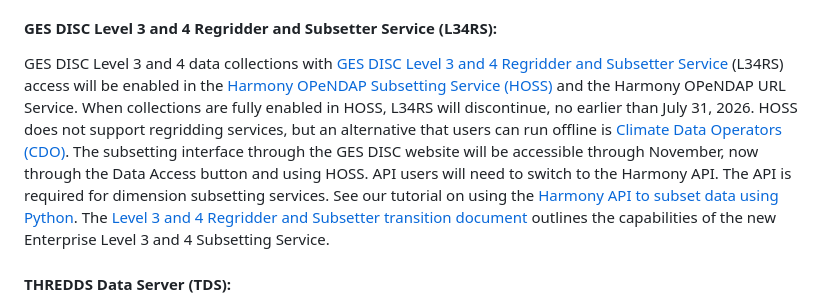
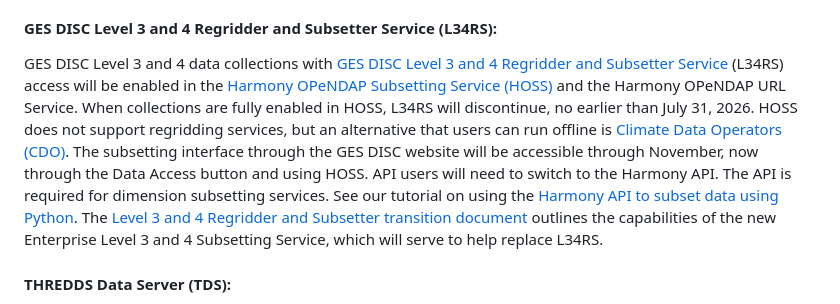
Before and after one commit to nasa/gesdisc-tutorials, a Markdown page: user-guidance/GES_DISC_Migration_to_Earthdata_Website_and_Earthdata_Cloud.md, the part around the change. Rendered like a GitHub page.

Commit message:
Update GES_DISC_Migration_to_Earthdata_Website_and_Earthdata_Cloud.md
Added more text to the end of line 26 to provide clarity that the new Enterprise Subsetter will help replace L34RS

```diff
--- a/user-guidance/GES_DISC_Migration_to_Earthdata_Website_and_Earthdata_Cloud.md
+++ b/user-guidance/GES_DISC_Migration_to_Earthdata_Website_and_Earthdata_Cloud.md
@@ -23,7 +23,7 @@ GES DISC data collections with [OPeNDAP](https://www.opendap.org/documentation/)
 GES DISC Level 2 data collections with [GES DISC Level 2 Subsetter](https://disc.gsfc.nasa.gov/information/howto?keywords=level%202%20subsetter&title=How%20to%20Subset%20Level-2%20Data) access will be transitioned to the [Earthdata Enterprise Subsetter](https://disc.gsfc.nasa.gov/information/howto?keywords=level%202&title=GES%20DISC%20Level%202%20Subsetter%20Replaced%20with%20Enterprise%20Level%202%20Subsetter). When collections are fully enabled in the Earthdata Enterprise Subsetter, the GES DISC Level 2 Subsetter will discontinue, no earlier than June 30, 2026. The subsetting interface through the GES DISC website will be accessible through November, now through the Data Access button and using the Earthdata Enterprise Subsetter. API users will need to switch to the [Harmony API](https://harmony.earthdata.nasa.gov/docs#using-the-service-apis). See our tutorials for more information on using the Earthdata Enterprise Subsetter [interface](https://disc.gsfc.nasa.gov/information/howto?title=How%20to%20Subset%20Level%202%20Data%20with%20the%20Earthdata%20Enterprise%20Subsetter) and [Harmony API with Python](https://disc.gsfc.nasa.gov/information/howto?title=How%20to%20Subset%20and%20Download%20Level%202,%203,%20and%204%20GES%20DISC%20Data%20Using%20Python).
 
 #### GES DISC Level 3 and 4 Regridder and Subsetter Service (L34RS):
-GES DISC Level 3 and 4 data collections with [GES DISC Level 3 and 4 Regridder and Subsetter Service](https://disc.gsfc.nasa.gov/information/service-release?title=GES%20DISC%20Level%203%20and%204%20Regridder%20and%20Subsetter) (L34RS) access will be enabled in the [Harmony OPeNDAP Subsetting Service (HOSS)](https://github.com/nasa/harmony-opendap-subsetter) and the Harmony OPeNDAP URL Service. When collections are fully enabled in HOSS, L34RS will discontinue, no earlier than July 31, 2026. HOSS does not support regridding services, but an alternative that users can run offline is [Climate Data Operators (CDO)](https://www.climate-cryosphere.org/wiki/index.php/Regridding_with_CDO). The subsetting interface through the GES DISC website will be accessible through November, now through the Data Access button and using HOSS. API users will need to switch to the Harmony API. The API is required for dimension subsetting services. See our tutorial on using the [Harmony API to subset data using Python](https://disc.gsfc.nasa.gov/information/howto?title=How%20to%20Subset%20and%20Download%20Level%202,%203,%20and%204%20GES%20DISC%20Data%20Using%20Python). The [Level 3 and 4 Regridder and Subsetter transition document](user-guidance/Level_3_and_4_Regridder_Subsetter_Transition_Document.md) outlines the capabilities of the new Enterprise Level 3 and 4 Subsetting Service.
+GES DISC Level 3 and 4 data collections with [GES DISC Level 3 and 4 Regridder and Subsetter Service](https://disc.gsfc.nasa.gov/information/service-release?title=GES%20DISC%20Level%203%20and%204%20Regridder%20and%20Subsetter) (L34RS) access will be enabled in the [Harmony OPeNDAP Subsetting Service (HOSS)](https://github.com/nasa/harmony-opendap-subsetter) and the Harmony OPeNDAP URL Service. When collections are fully enabled in HOSS, L34RS will discontinue, no earlier than July 31, 2026. HOSS does not support regridding services, but an alternative that users can run offline is [Climate Data Operators (CDO)](https://www.climate-cryosphere.org/wiki/index.php/Regridding_with_CDO). The subsetting interface through the GES DISC website will be accessible through November, now through the Data Access button and using HOSS. API users will need to switch to the Harmony API. The API is required for dimension subsetting services. See our tutorial on using the [Harmony API to subset data using Python](https://disc.gsfc.nasa.gov/information/howto?title=How%20to%20Subset%20and%20Download%20Level%202,%203,%20and%204%20GES%20DISC%20Data%20Using%20Python). The [Level 3 and 4 Regridder and Subsetter transition document](user-guidance/Level_3_and_4_Regridder_Subsetter_Transition_Document.md) outlines the capabilities of the new Enterprise Level 3 and 4 Subsetting Service, which will serve to help replace L34RS.
 
 #### THREDDS Data Server (TDS):
 The [THREDDS Data Server (TDS)](https://www.unidata.ucar.edu/software/tds) will be discontinued no earlier than June 30, 2026. An alternative to TDS is virtualized data stores, and we are working on offering those for some popular data collections over a limited time period using [VirtualiZarr](https://virtualizarr.readthedocs.io/). Another alternative for aggregation is [netCDF Operator (NCO)](https://github.com/nco/nco). For more information on using NCO for aggregation, see our [tutorial](https://disc.gsfc.nasa.gov/information/howto?keywords=aggregation&title=How%20to%20Concatenate%20the%20Time%20Dimension%20of%20netCDF%20Files%20with%20NCO).
```
